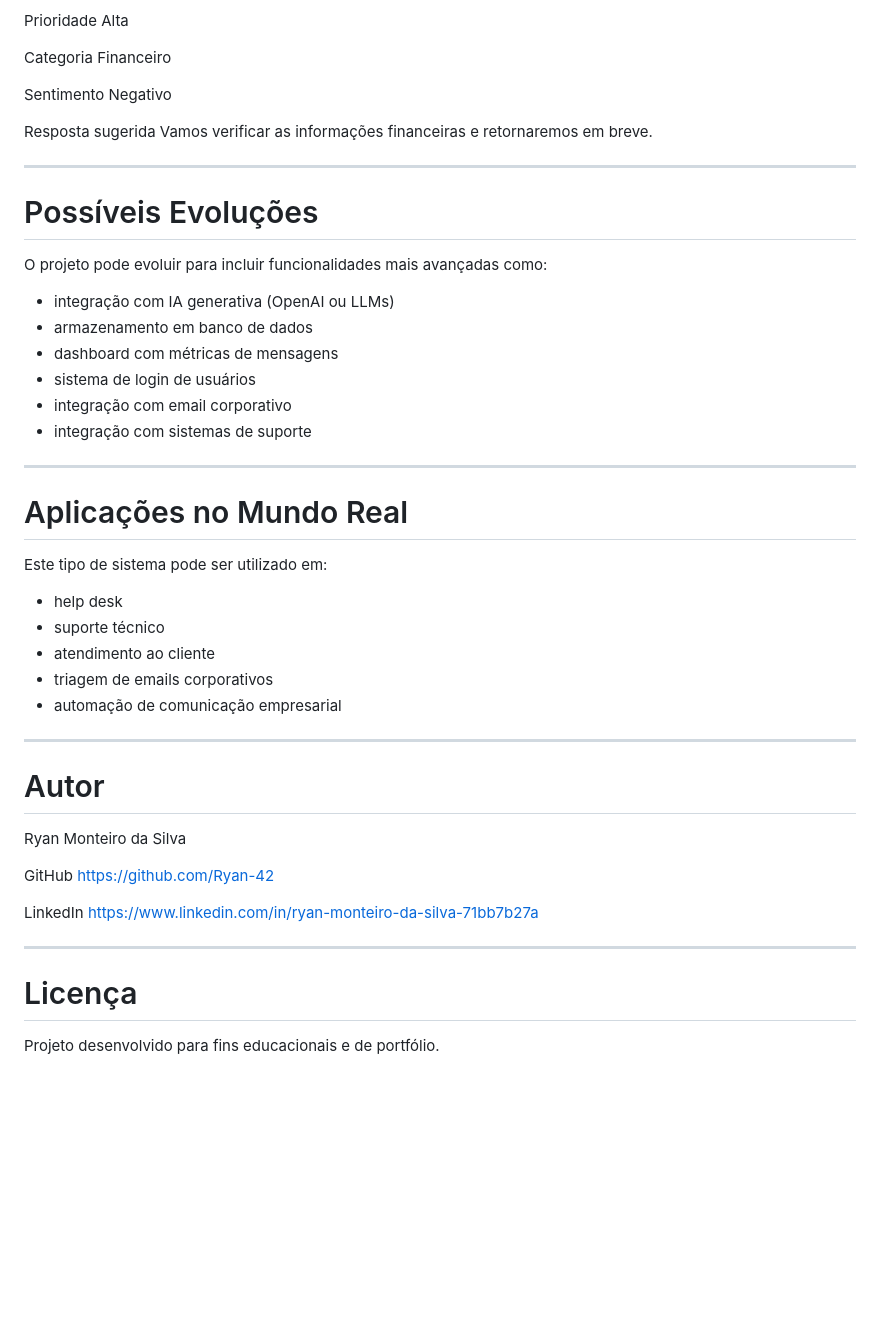
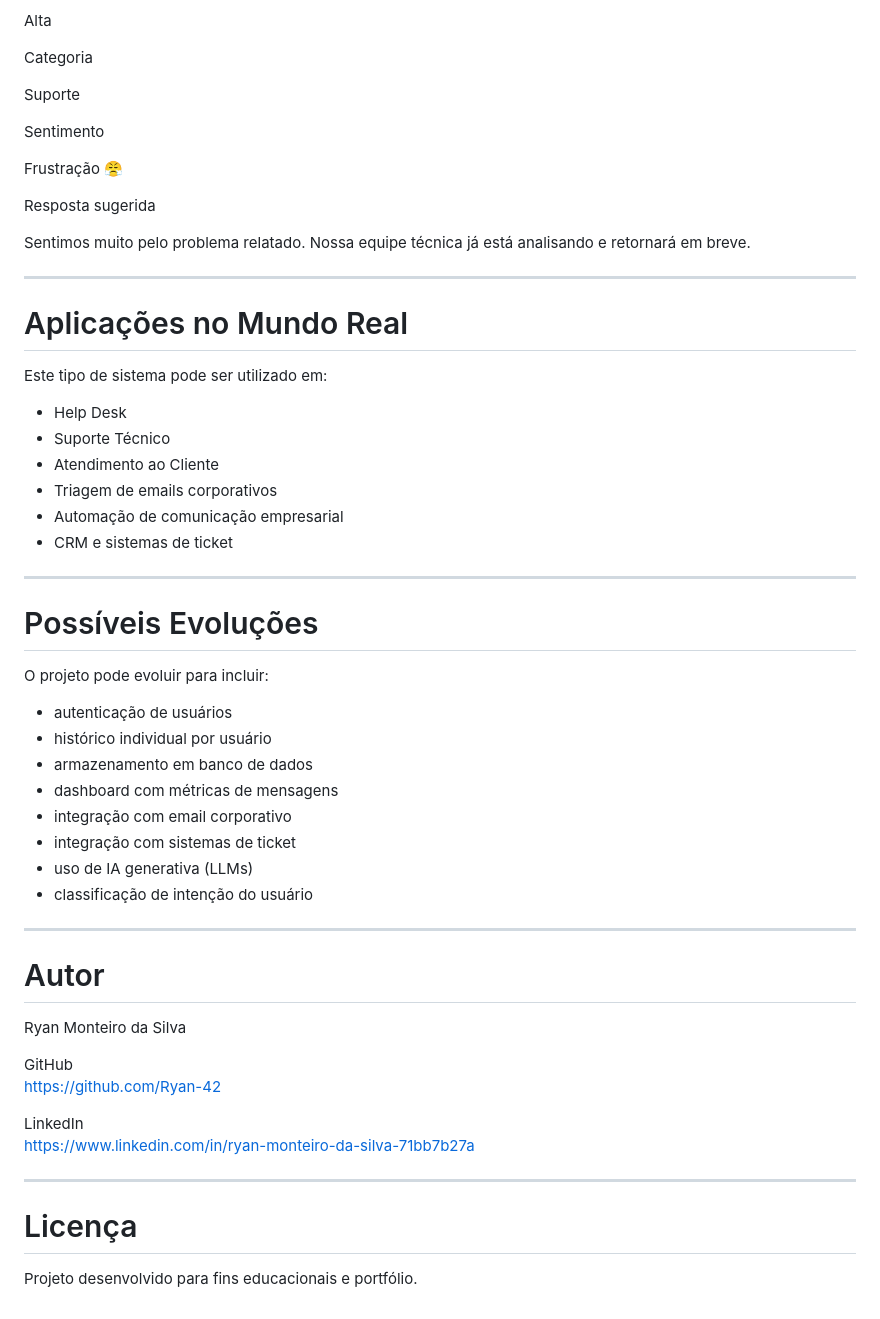
Before and after one commit to Ryan-42/ai-message-analyzer, a Markdown page: readme.md, the part around one of its changes. Rendered like a GitHub page; blank space fills up the shorter version.

```diff
--- a/readme.md
+++ b/readme.md
@@ -137,42 +187,48 @@ Prioridade
 Alta
 
 Categoria
-Financeiro
+
+Suporte
 
 Sentimento
-Negativo
+
+Frustração 😤
 
 Resposta sugerida
-Vamos verificar as informações financeiras e retornaremos em breve.
+
+Sentimos muito pelo problema relatado. Nossa equipe técnica já está analisando e retornará em breve.
 
 ---
 
-#  Possíveis Evoluções
+# Aplicações no Mundo Real
 
-O projeto pode evoluir para incluir funcionalidades mais avançadas como:
+Este tipo de sistema pode ser utilizado em:
 
-* integração com IA generativa (OpenAI ou LLMs)
-* armazenamento em banco de dados
-* dashboard com métricas de mensagens
-* sistema de login de usuários
-* integração com email corporativo
-* integração com sistemas de suporte
+- Help Desk
+- Suporte Técnico
+- Atendimento ao Cliente
+- Triagem de emails corporativos
+- Automação de comunicação empresarial
+- CRM e sistemas de ticket
 
 ---
 
-#  Aplicações no Mundo Real
+# Possíveis Evoluções
 
-Este tipo de sistema pode ser utilizado em:
+O projeto pode evoluir para incluir:
 
-* help desk
-* suporte técnico
-* atendimento ao cliente
-* triagem de emails corporativos
-* automação de comunicação empresarial
+- autenticação de usuários
+- histórico individual por usuário
+- armazenamento em banco de dados
+- dashboard com métricas de mensagens
+- integração com email corporativo
+- integração com sistemas de ticket
+- uso de IA generativa (LLMs)
+- classificação de intenção do usuário
 
 ---
 
-#  Autor
+# Autor
 
 Ryan Monteiro da Silva
 
@@ -184,6 +240,6 @@ https://www.linkedin.com/in/ryan-monteiro-da-silva-71bb7b27a
 
 ---
 
-#  Licença
+# Licença
 
-Projeto desenvolvido para fins educacionais e de portfólio.
+Projeto desenvolvido para fins educacionais e portfólio.
```
Also changed, not shown: other parts of readme.md (+107 -57 lines).
